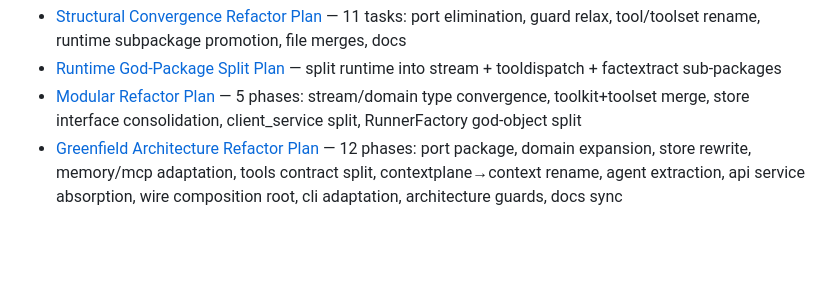
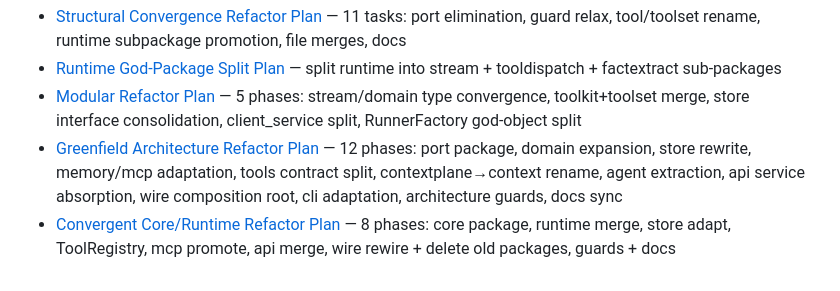
Before and after one commit to ycvk/acorn, a Markdown page: docs/aegis/INDEX.md, the part around the change. GitHub-like rendering; blank space fills up the shorter version.

Commit message:
docs: convergent core/runtime refactor implementation plan — 8 phases, bite-sized tasks

```diff
--- a/docs/aegis/INDEX.md
+++ b/docs/aegis/INDEX.md
@@ -26,3 +26,4 @@
 - [Runtime God-Package Split Plan](plans/2026-06-23-runtime-split.md) — split runtime into stream + tooldispatch + factextract sub-packages
 - [Modular Refactor Plan](plans/2026-06-23-modular-refactor.md) — 5 phases: stream/domain type convergence, toolkit+toolset merge, store interface consolidation, client_service split, RunnerFactory god-object split
 - [Greenfield Architecture Refactor Plan](plans/2026-06-24-greenfield-architecture-refactor.md) — 12 phases: port package, domain expansion, store rewrite, memory/mcp adaptation, tools contract split, contextplane→context rename, agent extraction, api service absorption, wire composition root, cli adaptation, architecture guards, docs sync
+- [Convergent Core/Runtime Refactor Plan](plans/2026-06-24-convergent-core-runtime-refactor.md) — 8 phases: core package, runtime merge, store adapt, ToolRegistry, mcp promote, api merge, wire rewire + delete old packages, guards + docs
```
Also changed, not shown: 1 other file.
